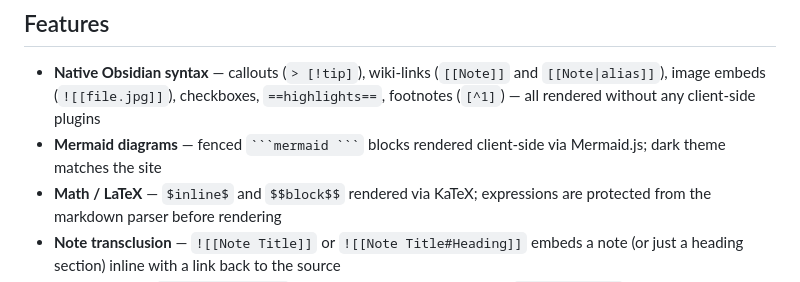
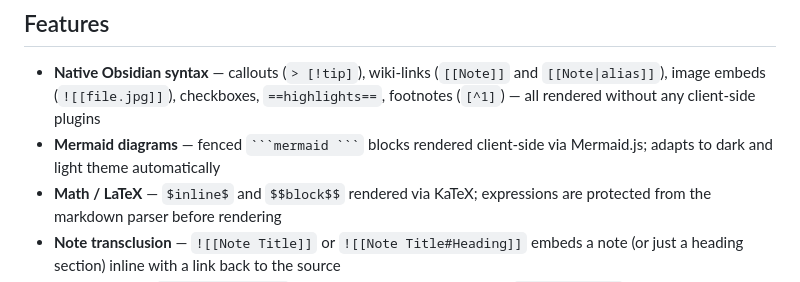
Before and after one commit to airenare/inkstone, a Markdown page: README.md, the part around the change. Rendered like a GitHub page.

Commit message:
docs: update mermaid description to reflect dark/light theme adaptation

````diff
--- a/README.md
+++ b/README.md
@@ -25,7 +25,7 @@ Notes placed in the **vault root** (no subfolder) are served at `/slug` with no
 ## Features
 
 - **Native Obsidian syntax** — callouts (`> [!tip]`), wiki-links (`[[Note]]` and `[[Note|alias]]`), image embeds (`![[file.jpg]]`), checkboxes, `==highlights==`, footnotes (`[^1]`) — all rendered without any client-side plugins
-- **Mermaid diagrams** — fenced ` ```mermaid ``` ` blocks rendered client-side via Mermaid.js; dark theme matches the site
+- **Mermaid diagrams** — fenced ` ```mermaid ``` ` blocks rendered client-side via Mermaid.js; adapts to dark and light theme automatically
 - **Math / LaTeX** — `$inline$` and `$$block$$` rendered via KaTeX; expressions are protected from the markdown parser before rendering
 - **Note transclusion** — `![[Note Title]]` or `![[Note Title#Heading]]` embeds a note (or just a heading section) inline with a link back to the source
 - **Anchor links** — `[[Note#Heading]]` resolves to the note's URL with a `#heading-slug` fragment
````
Also changed, not shown: BlogPages/Test Website.md (+1 -1 lines).
